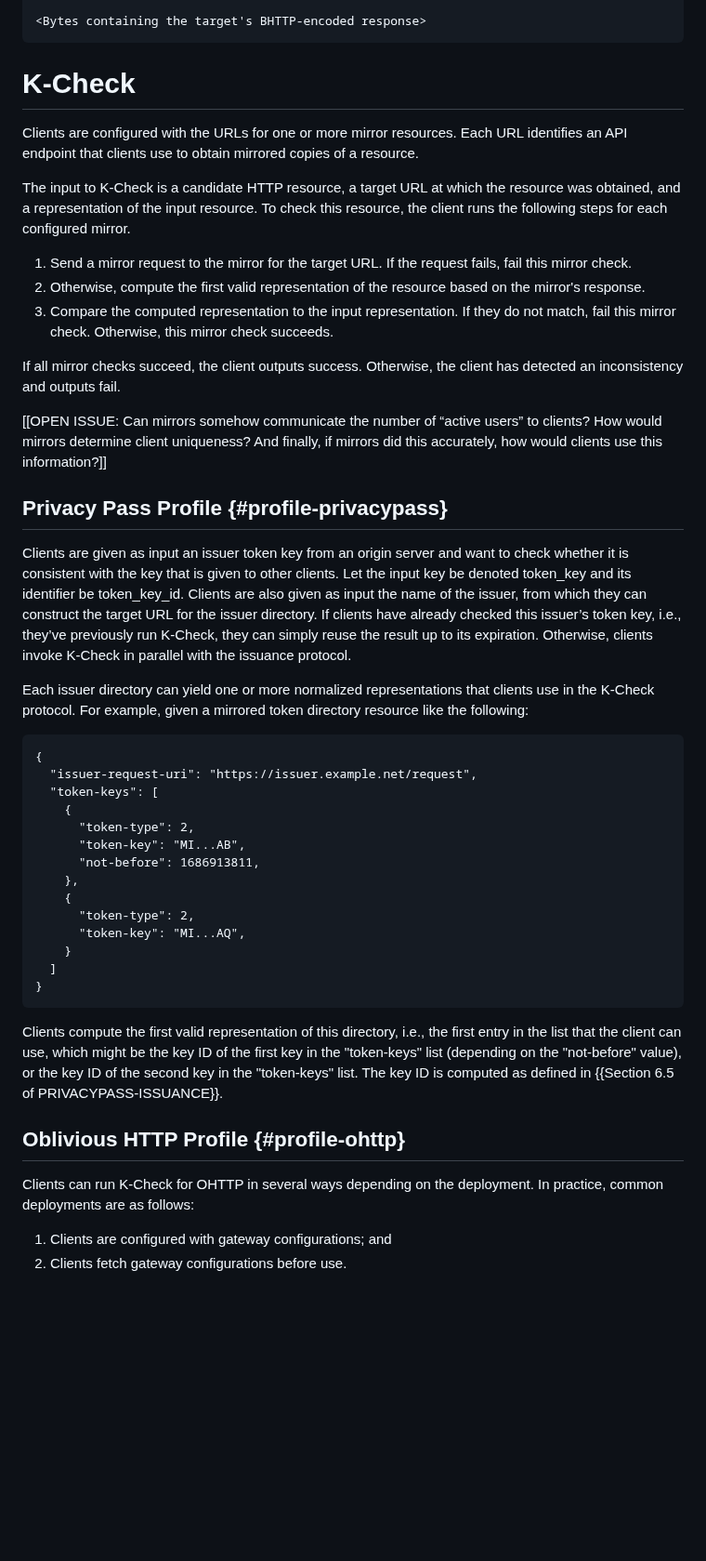
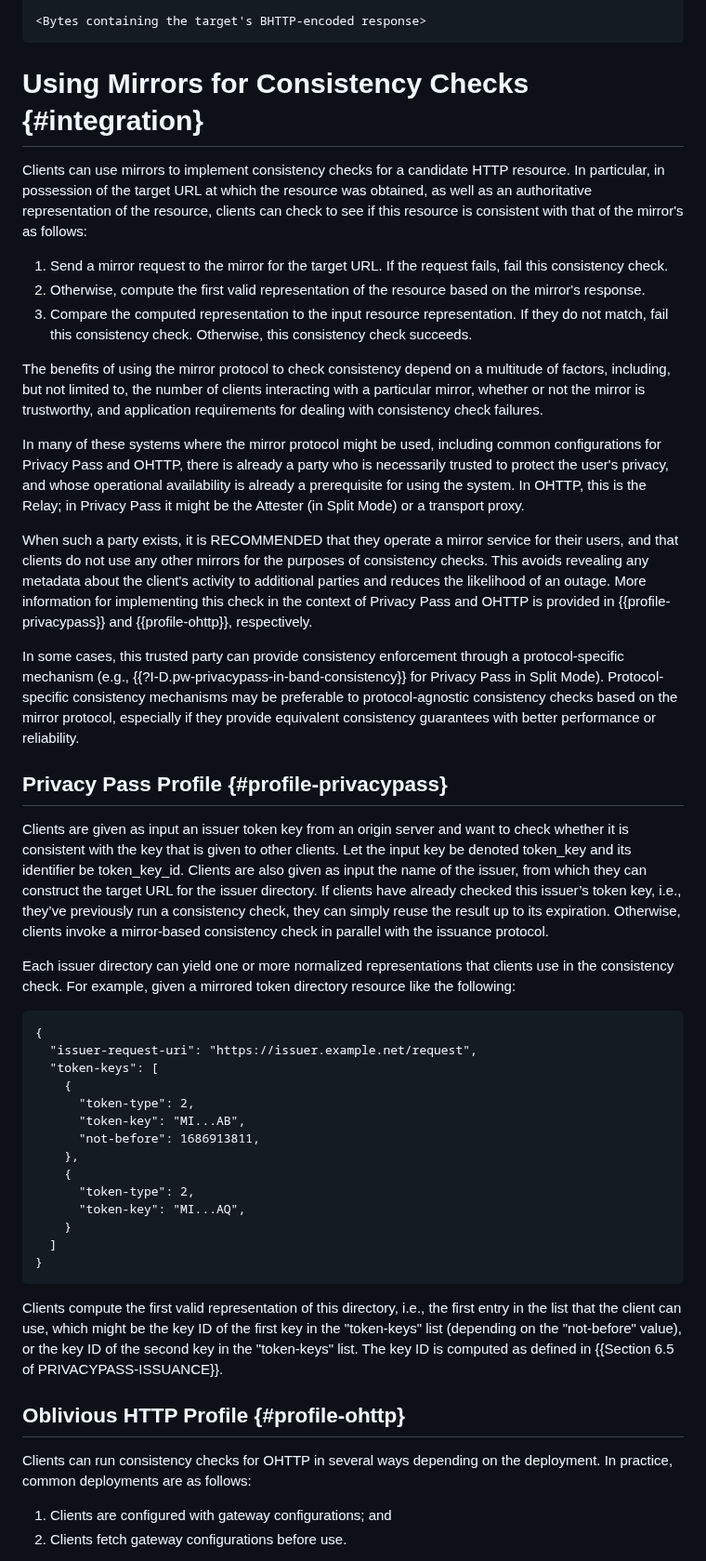
Before and after one commit to chris-wood/draft-group-privacypass-k-check, a Markdown page: draft-group-privacypass-k-check.md, the part around one of its changes. Shown at 93% size. Rendered like a GitHub page; blank space fills up the shorter version.

Commit message:
Simplify to K=1 and somewhat punt consistency policies to the application

```diff
--- a/draft-group-privacypass-k-check.md
+++ b/draft-group-privacypass-k-check.md
@@ -238,25 +244,45 @@ cache-control: max-age=3600
 <Bytes containing the target's BHTTP-encoded response>
 ~~~
 
-# K-Check
+# Using Mirrors for Consistency Checks {#integration}
 
-Clients are configured with the URLs for one or more mirror resources. Each URL identifies an API
-endpoint that clients use to obtain mirrored copies of a resource.
-
-The input to K-Check is a candidate HTTP resource, a target URL at which the resource
-was obtained, and a representation of the input resource. To check this
-resource, the client runs the following steps for each configured mirror.
+Clients can use mirrors to implement consistency checks for a candidate HTTP
+resource. In particular, in possession of the target URL at which the resource
+was obtained, as well as an authoritative representation of the resource, clients
+can check to see if this resource is consistent with that of the mirror's as follows:
 
 1. Send a mirror request to the mirror for the target URL. If the request fails, fail
-   this mirror check.
+   this consistency check.
 1. Otherwise, compute the first valid representation of the resource based on the mirror's response.
-1. Compare the computed representation to the input representation. If they do not match,
-   fail this mirror check. Otherwise, this mirror check succeeds.
+1. Compare the computed representation to the input resource representation. If they do not match,
+   fail this consistency check. Otherwise, this consistency check succeeds.
 
-If all mirror checks succeed, the client outputs success. Otherwise, the client has
-detected an inconsistency and outputs fail.
+The benefits of using the mirror protocol to check consistency depend on a multitude of
+factors, including, but not limited to, the number of clients interacting with a particular
+mirror, whether or not the mirror is trustworthy, and application requirements for dealing
+with consistency check failures.
 
-[[OPEN ISSUE: Can mirrors somehow communicate the number of “active users” to clients? How would mirrors determine client uniqueness? And finally, if mirrors did this accurately, how would clients use this information?]]
+<!-- TODO: weave in considerations here -->
+
+In many of these systems where the mirror protocol might be used, including common
+configurations for Privacy Pass and OHTTP, there is already a party who is necessarily
+trusted to protect the user's privacy, and whose operational availability is already a
+prerequisite for using the system. In OHTTP, this is the Relay; in Privacy Pass it might
+be the Attester (in Split Mode) or a transport proxy.
+
+When such a party exists, it is RECOMMENDED that they operate a mirror service
+for their users, and that clients do not use any other mirrors for the purposes of
+consistency checks. This avoids revealing any metadata about the client's activity
+to additional parties and reduces the likelihood of an outage. More information for
+implementing this check in the context of Privacy Pass and OHTTP is provided in
+{{profile-privacypass}} and {{profile-ohttp}}, respectively.
+
+In some cases, this trusted party can provide consistency enforcement through
+a protocol-specific mechanism (e.g., {{?I-D.pw-privacypass-in-band-consistency}}
+for Privacy Pass in Split Mode).  Protocol-specific consistency mechanisms may
+be preferable to protocol-agnostic consistency checks based on the mirror protocol,
+especially if they provide equivalent consistency guarantees with better performance
+or reliability.
 
 ## Privacy Pass Profile {#profile-privacypass}
 
@@ -265,11 +291,12 @@ whether it is consistent with the key that is given to other clients. Let the in
 be denoted token_key and its identifier be token_key_id. Clients are also given as input
 the name of the issuer, from which they can construct the target URL for the issuer
 directory. If clients have already checked this issuer’s token key, i.e., they’ve
-previously run K-Check, they can simply reuse the result up to its expiration. Otherwise,
-clients invoke K-Check in parallel with the issuance protocol.
+previously run a consistency check, they can simply reuse the result up to its expiration.
+Otherwise, clients invoke a mirror-based consistency check in parallel with the issuance
+protocol.
 
 Each issuer directory can yield one or more normalized representations that clients use
-in the K-Check protocol. For example, given a mirrored token directory resource like the
+in the consistency check. For example, given a mirrored token directory resource like the
 following:
 
 ~~~
@@ -289,14 +316,14 @@ following:
 }
 ~~~
 
-Clients compute the first valid representation of this directory, i.e., the first entry in the list that the client can use, which might be the key ID
-of the first key in the "token-keys" list (depending on the "not-before" value), or the
-key ID of the second key in the "token-keys" list. The key ID is computed as defined in
-{{Section 6.5 of PRIVACYPASS-ISSUANCE}}.
+Clients compute the first valid representation of this directory, i.e., the first entry in
+the list that the client can use, which might be the key ID of the first key in the
+"token-keys" list (depending on the "not-before" value), or the key ID of the second key
+in the "token-keys" list. The key ID is computed as defined in {{Section 6.5 of PRIVACYPASS-ISSUANCE}}.
 
 ## Oblivious HTTP Profile {#profile-ohttp}
 
-Clients can run K-Check for OHTTP in several ways depending on the deployment. In practice,
+Clients can run consistency checks for OHTTP in several ways depending on the deployment. In practice,
 common deployments are as follows:
 
 1. Clients are configured with gateway configurations; and
```
Also changed, not shown: other parts of draft-group-privacypass-k-check.md (+31 -47 lines).
